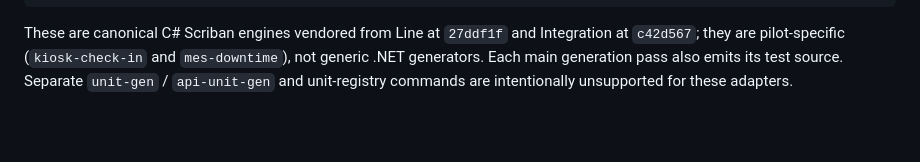
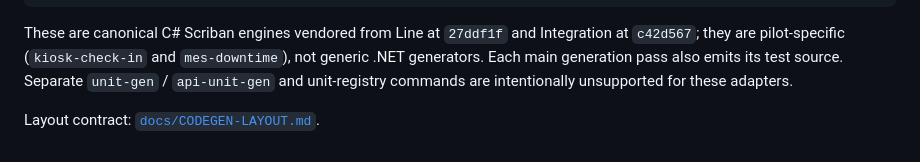
Before and after one commit to raintr91/codegenkit, a Markdown page: README.md, the part around the change. Drawn GitHub-style; blank space fills up the shorter version.

Commit message:
docs: own cross-adapter codegen layout
Co-authored-by: Cursor <tvvu.150591@gmail.com>

```diff
--- a/README.md
+++ b/README.md
@@ -88,3 +88,6 @@ Integration at `c42d567`; they are pilot-specific (`kiosk-check-in` and
 `mes-downtime`), not generic .NET generators. Each main generation pass also
 emits its test source. Separate `unit-gen` / `api-unit-gen` and unit-registry
 commands are intentionally unsupported for these adapters.
+
+
+Layout contract: [`docs/CODEGEN-LAYOUT.md`](docs/CODEGEN-LAYOUT.md).
```
Also changed, not shown: docs/CODEGEN-LAYOUT.md (added, +49 -0 lines).
